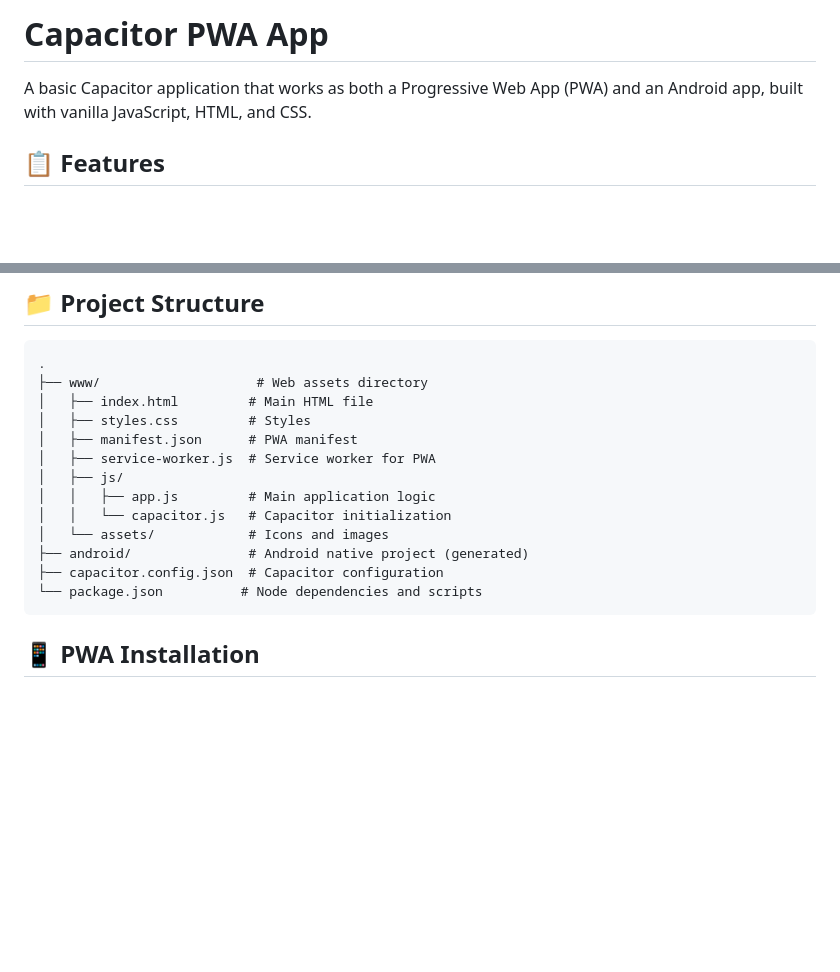
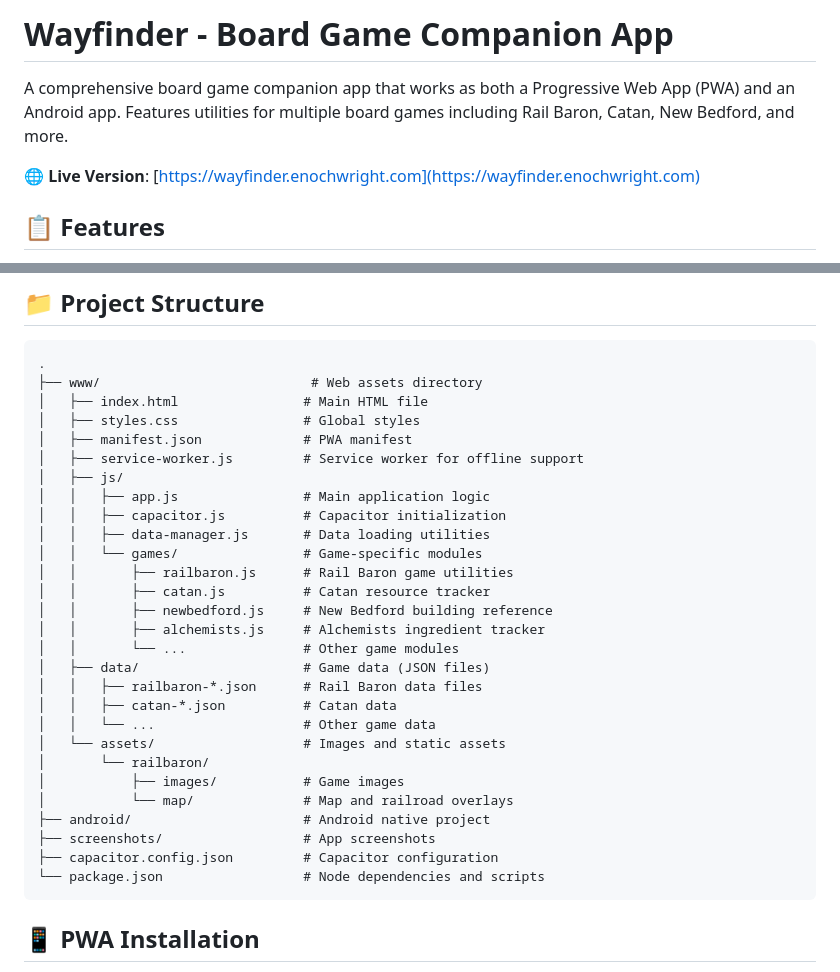
Before and after one commit to EnochWright/Wayfinder_App, a Markdown page: README.md, 2 parts joined by grey strips. GitHub-like rendering; blank space fills up the shorter version.

````diff
--- a/README.md
+++ b/README.md
@@ -1,6 +1,8 @@
-# Capacitor PWA App
+# Wayfinder - Board Game Companion App
 
-A basic Capacitor application that works as both a Progressive Web App (PWA) and an Android app, built with vanilla JavaScript, HTML, and CSS.
+A comprehensive board game companion app that works as both a Progressive Web App (PWA) and an Android app. Features utilities for multiple board games including Rail Baron, Catan, New Bedford, and more.
+
+🌐 **Live Version**: [https://wayfinder.enochwright.com](https://wayfinder.enochwright.com)
 
 ## 📋 Features
 
@@ -85,18 +87,33 @@ npm run run:android
 
 ```
 .
-├── www/                    # Web assets directory
-│   ├── index.html         # Main HTML file
-│   ├── styles.css         # Styles
-│   ├── manifest.json      # PWA manifest
-│   ├── service-worker.js  # Service worker for PWA
+├── www/                           # Web assets directory
+│   ├── index.html                # Main HTML file
+│   ├── styles.css                # Global styles
+│   ├── manifest.json             # PWA manifest
+│   ├── service-worker.js         # Service worker for offline support
 │   ├── js/
-│   │   ├── app.js         # Main application logic
-│   │   └── capacitor.js   # Capacitor initialization
-│   └── assets/            # Icons and images
-├── android/               # Android native project (generated)
-├── capacitor.config.json  # Capacitor configuration
-└── package.json          # Node dependencies and scripts
+│   │   ├── app.js                # Main application logic
+│   │   ├── capacitor.js          # Capacitor initialization
+│   │   ├── data-manager.js       # Data loading utilities
+│   │   └── games/                # Game-specific modules
+│   │       ├── railbaron.js      # Rail Baron game utilities
+│   │       ├── catan.js          # Catan resource tracker
+│   │       ├── newbedford.js     # New Bedford building reference
+│   │       ├── alchemists.js     # Alchemists ingredient tracker
+│   │       └── ...               # Other game modules
+│   ├── data/                     # Game data (JSON files)
+│   │   ├── railbaron-*.json      # Rail Baron data files
+│   │   ├── catan-*.json          # Catan data
+│   │   └── ...                   # Other game data
+│   └── assets/                   # Images and static assets
+│       └── railbaron/
+│           ├── images/           # Game images
+│           └── map/              # Map and railroad overlays
+├── android/                      # Android native project
+├── screenshots/                  # App screenshots
+├── capacitor.config.json         # Capacitor configuration
+└── package.json                  # Node dependencies and scripts
 ```
 
 ## 📱 PWA Installation
````
Also changed, not shown: other parts of README.md (+0 -50 lines).
